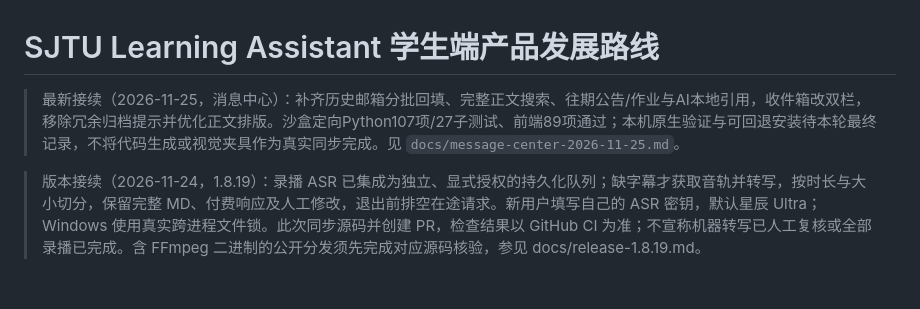
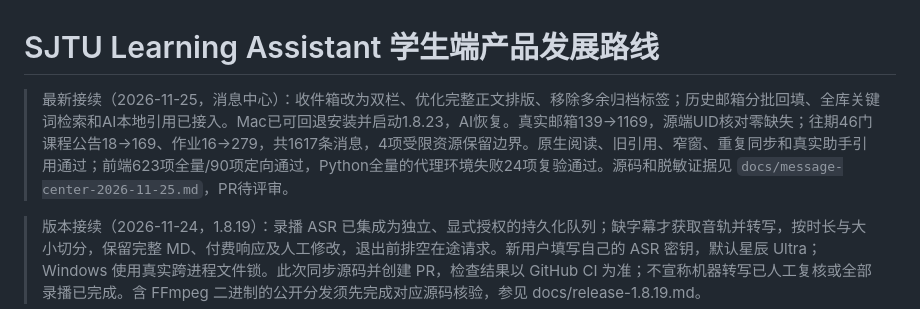
Before and after one commit to Augety-silence/sjtu-learning-assistant, a Markdown page: STUDENT_PRODUCT_ROADMAP.md, the part around the change. Rendered like a GitHub page; blank space fills up the shorter version.

```diff
--- a/STUDENT_PRODUCT_ROADMAP.md
+++ b/STUDENT_PRODUCT_ROADMAP.md
@@ -1,6 +1,6 @@
 # SJTU Learning Assistant 学生端产品发展路线
 
-> 最新接续（2026-11-25，消息中心）：补齐历史邮箱分批回填、完整正文搜索、往期公告/作业与AI本地引用，收件箱改双栏，移除冗余归档提示并优化正文排版。沙盒定向Python107项/27子测试、前端89项通过；本机原生验证与可回退安装待本轮最终记录，不将代码生成或视觉夹具作为真实同步完成。见 `docs/message-center-2026-11-25.md`。
+> 最新接续（2026-11-25，消息中心）：收件箱改为双栏、优化完整正文排版、移除多余归档标签；历史邮箱分批回填、全库关键词检索和AI本地引用已接入。Mac已可回退安装并启动1.8.23，AI恢复。真实邮箱139→1169，源端UID核对零缺失；往期46门课程公告18→169、作业16→279，共1617条消息，4项受限资源保留边界。原生阅读、旧引用、窄窗、重复同步和真实助手引用通过；前端623项全量/90项定向通过，Python全量的代理环境失败24项复验通过。源码和脱敏证据见 `docs/message-center-2026-11-25.md`，PR待评审。
 
 > 版本接续（2026-11-24，1.8.19）：录播 ASR 已集成为独立、显式授权的持久化队列；缺字幕才获取音轨并转写，按时长与大小切分，保留完整 MD、付费响应及人工修改，退出前排空在途请求。新用户填写自己的 ASR 密钥，默认星辰 Ultra；Windows 使用真实跨进程文件锁。此次同步源码并创建 PR，检查结果以 GitHub CI 为准；不宣称机器转写已人工复核或全部录播已完成。含 FFmpeg 二进制的公开分发须先完成对应源码核验，参见 docs/release-1.8.19.md。
 
```
Also changed, not shown: docs/message-center-2026-11-25.md (+32 -1 lines), docs/message-center-2026-11-25/after-synthetic.jpg (added), docs/message-center-2026-11-25/before-synthetic.jpg (added), 7 other files.
